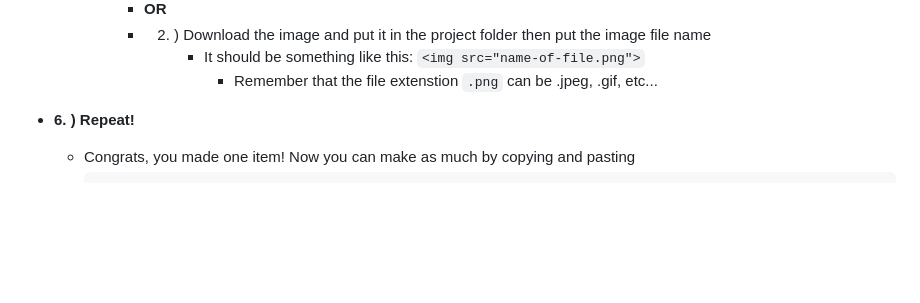
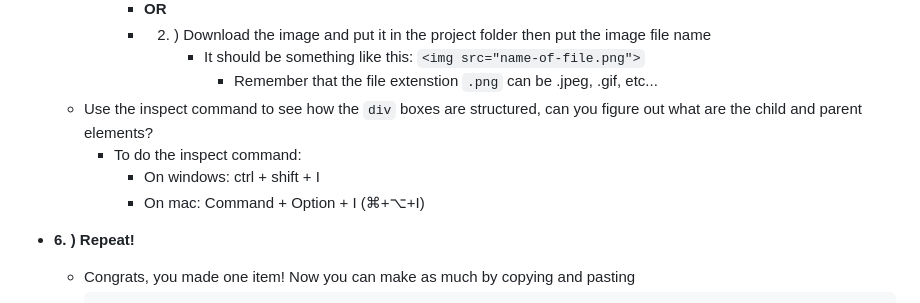
Before and after one commit to anlmao125/fake-business, a Markdown page: README.md, the part around the change. Drawn GitHub-style; blank space fills up the shorter version.

Commit message:
Update README.md
Added additional point

```diff
--- a/README.md
+++ b/README.md
@@ -95,6 +95,10 @@ Once you have a general idea of what you want for our website, download the proj
             - 2. ) Download the image and put it in the project folder then put the image file name
                  - It should be something like this: `<img src="name-of-file.png">`
                      - Remember that the file extenstion `.png` can be .jpeg, .gif, etc...
+    - Use the inspect command to see how the `div` boxes are structured, can you figure out what are the child and parent elements?
+        - To do the inspect command:
+            - On windows: ctrl + shift + I
+            - On mac: Command + Option + I (⌘+⌥+I)
 
 - **6. ) Repeat!**
     - Congrats, you made one item! Now you can make as much by copying and pasting
```
